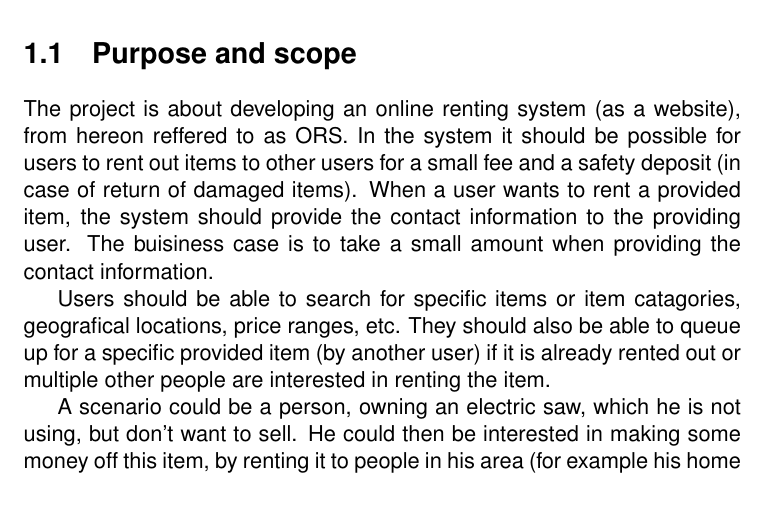
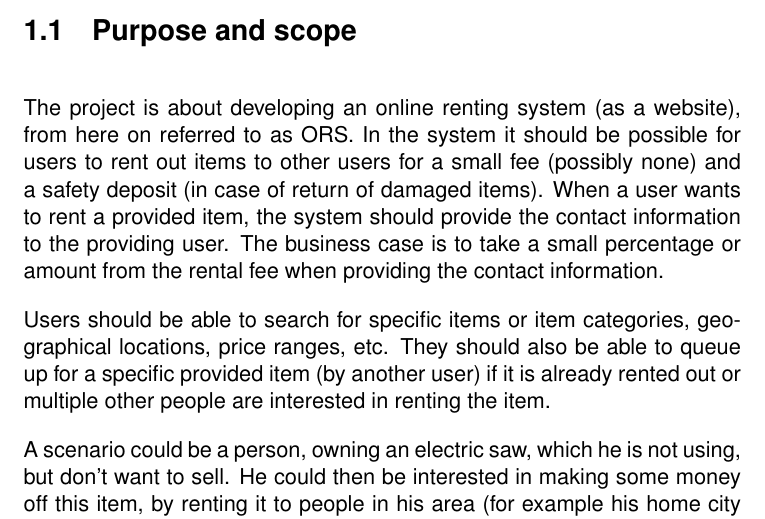
Before and after one commit to Pilen/sdsa, a LaTeX document (Online-Rental-System.tex): part of page 5 of 17 before the commit and part of page 5 of 18 after it, cut so that both start at the same text. Compiled offline with pdfLaTeX.

Commit message:
updated text

```diff
--- a/Online-Rental-System.tex
+++ b/Online-Rental-System.tex
@@ -55,6 +55,9 @@
   \addtocounter{figures}{1}
   Figure \arabic{figures}. #1
 }
+
+\setlength\parskip{1em}
+\setlength\parindent{0em}
 
 % Change font family to Helvetica
 \renewcommand{\rmdefault}{phv}
@@ -132,14 +135,15 @@
 \section{Purpose and scope}
 \label{sec:purpose-scope}
 The project is about developing an online renting system (as a website), from
-hereon reffered to as ORS. In the system it should be possible for users to rent
-out items to other users for a small fee and a safety deposit (in case of return
-of damaged items). When a user wants to rent a provided item, the system should
-provide the contact information to the providing user. The buisiness case is to
-take a small amount when providing the contact information.
+here on referred to as ORS. In the system it should be possible for users to
+rent out items to other users for a small fee (possibly none) and a safety
+deposit (in case of return of damaged items). When a user wants to rent a
+provided item, the system should provide the contact information to the
+providing user. The business case is to take a small percentage or amount from
+the rental fee when providing the contact information.
 
-Users should be able to search for specific items or item catagories,
-geografical locations, price ranges, etc. They should also be able to queue up
+Users should be able to search for specific items or item categories,
+geographical locations, price ranges, etc. They should also be able to queue up
 for a specific provided item (by another user) if it is already rented out or
 multiple other people are interested in renting the item.
 
```
